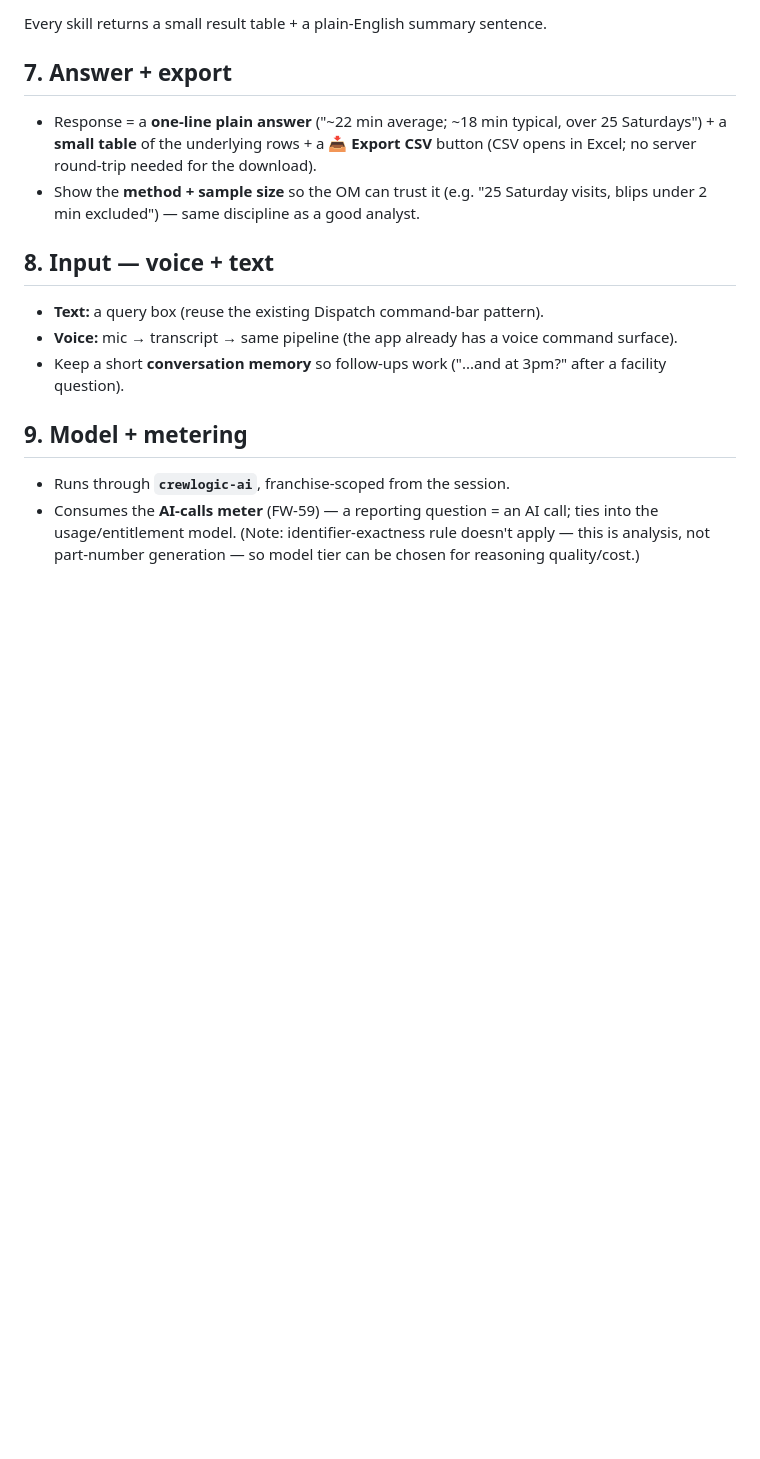
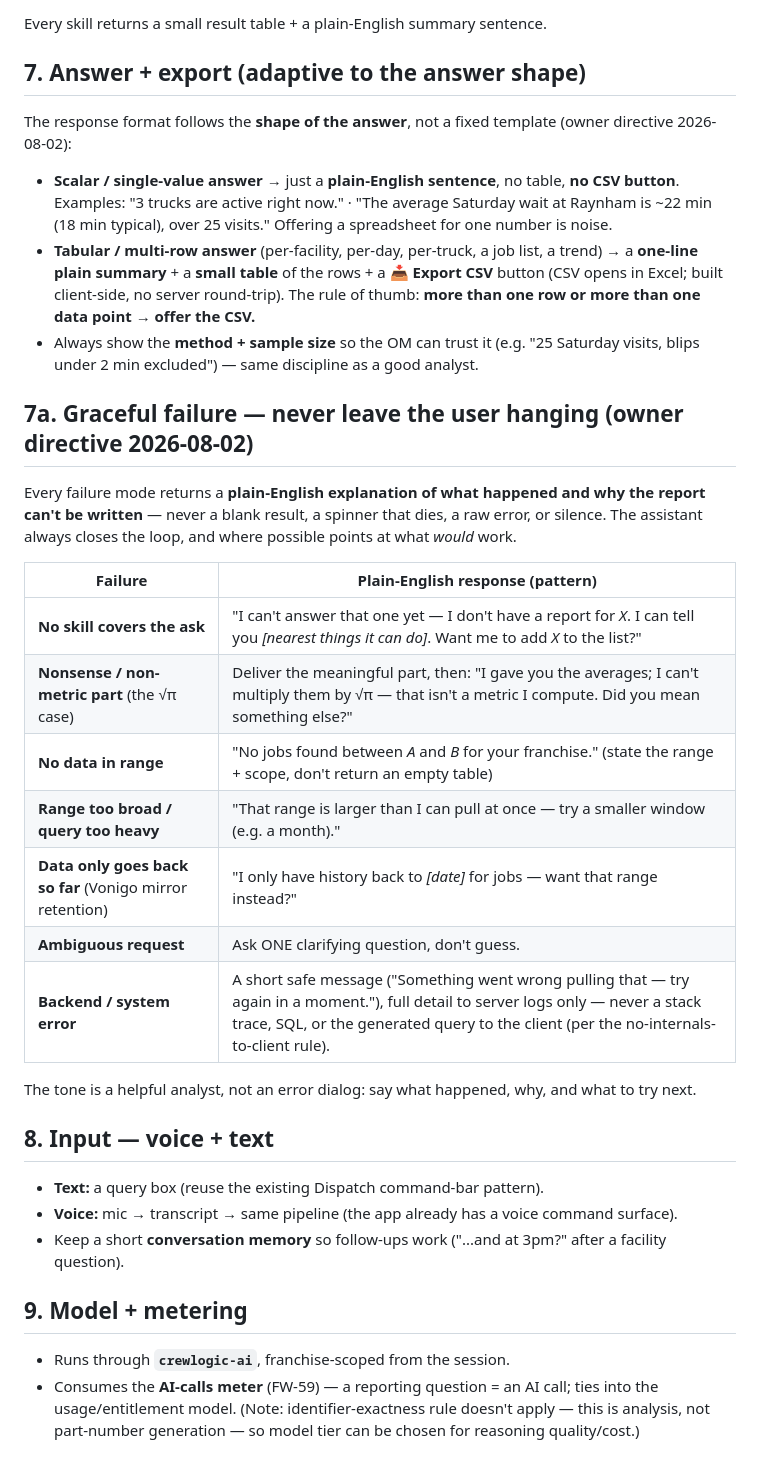
Before and after one commit to ctdennis/crewlogic, a Markdown page: docs/plan-nl-reporting-assistant.md, the part around the change. Drawn GitHub-style; blank space fills up the shorter version.

Commit message:
docs(fw-62): adaptive response shape + graceful-failure requirements (owner directives)
Two owner directives for the Analysis Engine (2026-08-02):
- Response format follows the answer shape: scalar/single-value → plain sentence, NO CSV;
  multi-row/multi-data-point → summary + table + Export CSV. >1 row/data-point ⇒ offer CSV.
- Never leave the user hanging on a failure: every failure mode (no skill, nonsense/non-metric
  part, no data, range too broad, retention limit, ambiguous, backend error) returns a plain-English
  explanation of what happened + why + what to try next. No blank results, no raw errors, no leaked
  internals (per no-internals-to-client).

Updated §7 (adaptive answer+export) and added §7a (graceful failure table).

Co-Authored-By: Claude Opus 4.8 (1M context) <noreply@anthropic.com>
Claude-Session: https://claude.ai/code/session_01DVQPdB4U52aPYSTLApRDtY

```diff
--- a/docs/plan-nl-reporting-assistant.md
+++ b/docs/plan-nl-reporting-assistant.md
@@ -75,10 +75,29 @@ Each is a parameterized, franchise-scoped, read-only query with a clear title +
 
 Every skill returns a small result table + a plain-English summary sentence.
 
-## 7. Answer + export
+## 7. Answer + export (adaptive to the answer shape)
 
-- Response = a **one-line plain answer** ("~22 min average; ~18 min typical, over 25 Saturdays") + a **small table** of the underlying rows + a **📥 Export CSV** button (CSV opens in Excel; no server round-trip needed for the download).
-- Show the **method + sample size** so the OM can trust it (e.g. "25 Saturday visits, blips under 2 min excluded") — same discipline as a good analyst.
+The response format follows the **shape of the answer**, not a fixed template (owner directive 2026-08-02):
+
+- **Scalar / single-value answer** → just a **plain-English sentence**, no table, **no CSV button**. Examples: "3 trucks are active right now." · "The average Saturday wait at Raynham is ~22 min (18 min typical), over 25 visits." Offering a spreadsheet for one number is noise.
+- **Tabular / multi-row answer** (per-facility, per-day, per-truck, a job list, a trend) → a **one-line plain summary** + a **small table** of the rows + a **📥 Export CSV** button (CSV opens in Excel; built client-side, no server round-trip). The rule of thumb: **more than one row or more than one data point → offer the CSV.**
+- Always show the **method + sample size** so the OM can trust it (e.g. "25 Saturday visits, blips under 2 min excluded") — same discipline as a good analyst.
+
+## 7a. Graceful failure — never leave the user hanging (owner directive 2026-08-02)
+
+Every failure mode returns a **plain-English explanation of what happened and why the report can't be written** — never a blank result, a spinner that dies, a raw error, or silence. The assistant always closes the loop, and where possible points at what *would* work.
+
+| Failure | Plain-English response (pattern) |
+|---|---|
+| **No skill covers the ask** | "I can't answer that one yet — I don't have a report for *X*. I can tell you *[nearest things it can do]*. Want me to add *X* to the list?" |
+| **Nonsense / non-metric part** (the √π case) | Deliver the meaningful part, then: "I gave you the averages; I can't multiply them by √π — that isn't a metric I compute. Did you mean something else?" |
+| **No data in range** | "No jobs found between *A* and *B* for your franchise." (state the range + scope, don't return an empty table) |
+| **Range too broad / query too heavy** | "That range is larger than I can pull at once — try a smaller window (e.g. a month)." |
+| **Data only goes back so far** (Vonigo mirror retention) | "I only have history back to *[date]* for jobs — want that range instead?" |
+| **Ambiguous request** | Ask ONE clarifying question, don't guess. |
+| **Backend / system error** | A short safe message ("Something went wrong pulling that — try again in a moment."), full detail to server logs only — never a stack trace, SQL, or the generated query to the client (per the no-internals-to-client rule). |
+
+The tone is a helpful analyst, not an error dialog: say what happened, why, and what to try next.
 
 ## 8. Input — voice + text
 
```
